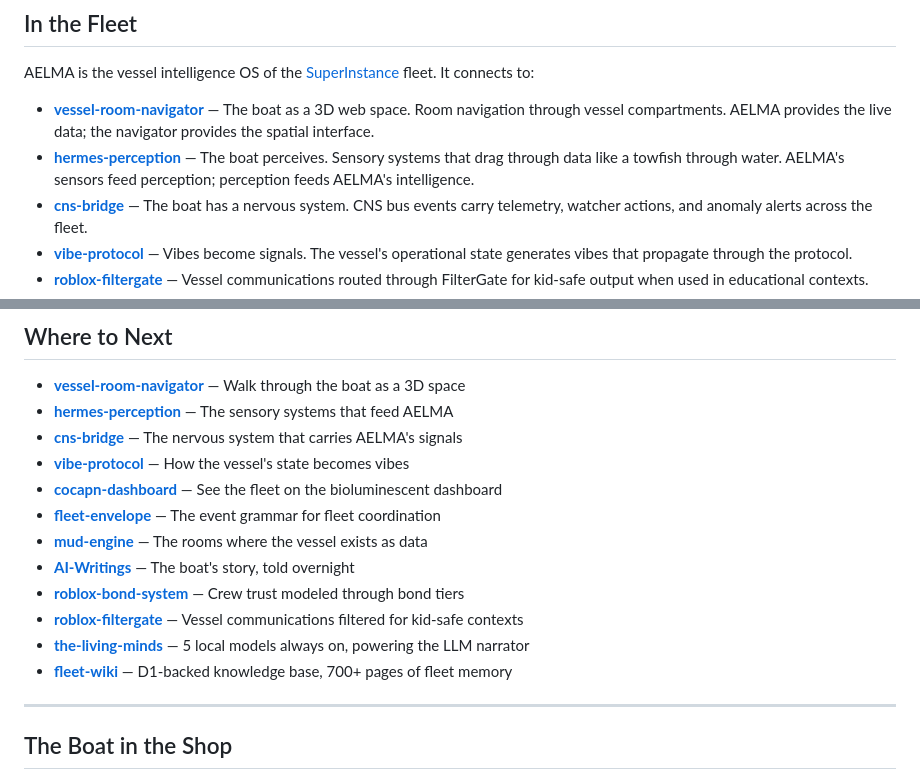
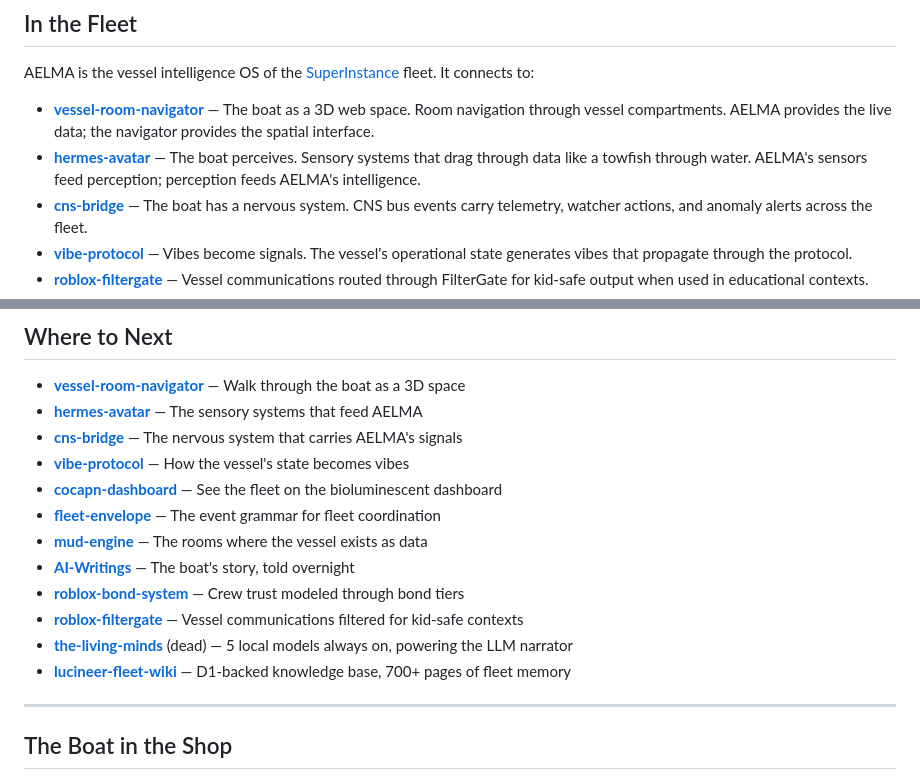
Before and after one commit to SuperInstance/vessel-agent-system, a Markdown page: README.md, 2 parts joined by grey strips. Rendered like a GitHub page.

```diff
--- a/README.md
+++ b/README.md
@@ -272,7 +272,7 @@ python -m pytest tests/ -v
 AELMA is the vessel intelligence OS of the [SuperInstance](https://github.com/SuperInstance) fleet. It connects to:
 
 - [**vessel-room-navigator**](https://github.com/SuperInstance/vessel-room-navigator) — The boat as a 3D web space. Room navigation through vessel compartments. AELMA provides the live data; the navigator provides the spatial interface.
-- [**hermes-perception**](https://github.com/SuperInstance/hermes-perception) — The boat perceives. Sensory systems that drag through data like a towfish through water. AELMA's sensors feed perception; perception feeds AELMA's intelligence.
+- [**hermes-avatar**](https://github.com/SuperInstance/hermes-avatar) — The boat perceives. Sensory systems that drag through data like a towfish through water. AELMA's sensors feed perception; perception feeds AELMA's intelligence.
 - [**cns-bridge**](https://github.com/SuperInstance/cns-bridge) — The boat has a nervous system. CNS bus events carry telemetry, watcher actions, and anomaly alerts across the fleet.
 - [**vibe-protocol**](https://github.com/SuperInstance/vibe-protocol) — Vibes become signals. The vessel's operational state generates vibes that propagate through the protocol.
 - [**roblox-filtergate**](https://github.com/SuperInstance/roblox-filtergate) — Vessel communications routed through FilterGate for kid-safe output when used in educational contexts.
@@ -323,7 +323,7 @@ Every 2-week sprint produces deployable value. Sprint 1-2: working packet captur
 ## Where to Next
 
 - [**vessel-room-navigator**](https://github.com/SuperInstance/vessel-room-navigator) — Walk through the boat as a 3D space
-- [**hermes-perception**](https://github.com/SuperInstance/hermes-perception) — The sensory systems that feed AELMA
+- [**hermes-avatar**](https://github.com/SuperInstance/hermes-avatar) — The sensory systems that feed AELMA
 - [**cns-bridge**](https://github.com/SuperInstance/cns-bridge) — The nervous system that carries AELMA's signals
 - [**vibe-protocol**](https://github.com/SuperInstance/vibe-protocol) — How the vessel's state becomes vibes
 - [**cocapn-dashboard**](https://github.com/SuperInstance/cocapn-dashboard) — See the fleet on the bioluminescent dashboard
@@ -332,8 +332,8 @@ Every 2-week sprint produces deployable value. Sprint 1-2: working packet captur
 - [**AI-Writings**](https://github.com/SuperInstance/AI-Writings/tree/main/prose) — The boat's story, told overnight
 - [**roblox-bond-system**](https://github.com/SuperInstance/roblox-bond-system) — Crew trust modeled through bond tiers
 - [**roblox-filtergate**](https://github.com/SuperInstance/roblox-filtergate) — Vessel communications filtered for kid-safe contexts
-- [**the-living-minds**](https://github.com/SuperInstance/the-living-minds) — 5 local models always on, powering the LLM narrator
-- [**fleet-wiki**](https://github.com/SuperInstance/fleet-wiki) — D1-backed knowledge base, 700+ pages of fleet memory
+- [**the-living-minds**](https://github.com/SuperInstance/the-living-minds) (dead) — 5 local models always on, powering the LLM narrator
+- [**lucineer-fleet-wiki**](https://github.com/SuperInstance/lucineer-fleet-wiki) — D1-backed knowledge base, 700+ pages of fleet memory
 
 ---
 
```
Also changed, not shown: aelma/README.md (+3 -3 lines), aelma/twin/README.md (+1 -1 lines).
